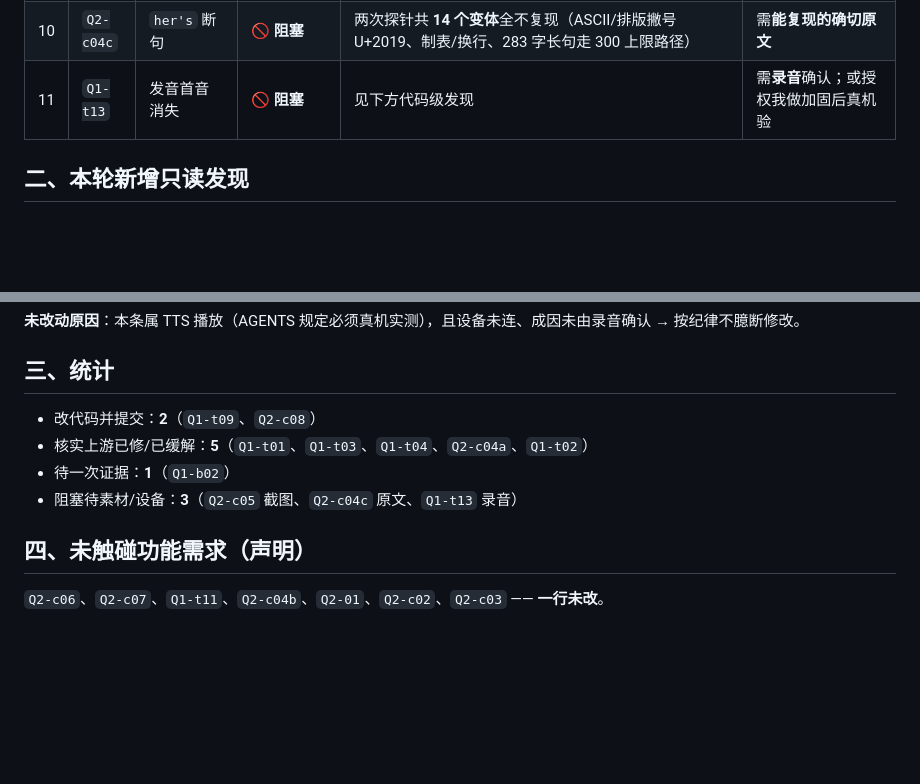
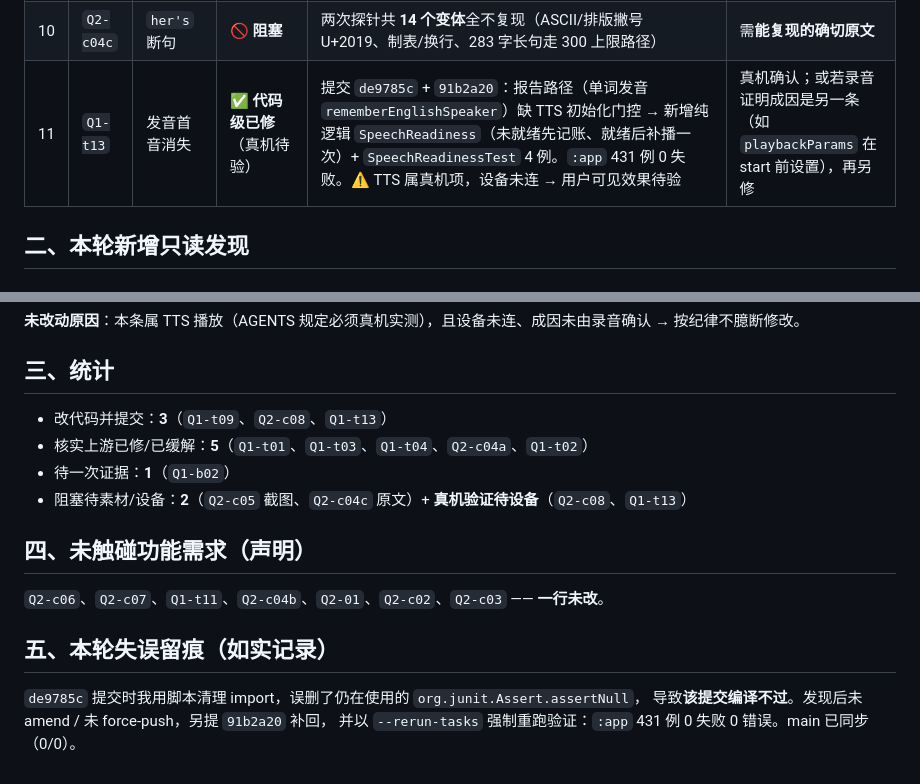
Before and after one commit to xyu20071224-design/reader, a Markdown page: 议题整理/bug修复进度.md, 2 parts joined by grey strips. GitHub-like rendering; blank space fills up the shorter version.

Commit message:
docs: Q1-t13 代码级已修（真机待验）+ 记 de9785c 失误与修正

```diff
--- a/议题整理/bug修复进度.md
+++ b/议题整理/bug修复进度.md
@@ -17,7 +17,7 @@
 | 8 | `Q1-b02` | 全文 AI 翻译失败 | ⏳ **待一次失败证据** | 根因 `c1097ac`（09-01）已修；`AiBookTranslator.kt:132-135` | 你 09-12 仍失败 → 疑另一原因。需 UI 上「AI 译本生成失败：**<原因>**」文本或 logcat |
 | 9 | `Q2-c05` | 词组加生词后听书条只显示单词 | 🚫 **阻塞** | 发音走一次性系统 TTS（`MainActivity.kt:141/263`），不经听书条/通知 | 需你**截图**定位是哪个 UI |
 | 10 | `Q2-c04c` | `her's` 断句 | 🚫 **阻塞** | 两次探针共 **14 个变体**全不复现（ASCII/排版撇号 U+2019、制表/换行、283 字长句走 300 上限路径） | 需**能复现的确切原文** |
-| 11 | `Q1-t13` | 发音首音消失 | 🚫 **阻塞** | 见下方代码级发现 | 需**录音**确认；或授权我做加固后真机验 |
+| 11 | `Q1-t13` | 发音首音消失 | ✅ **代码级已修**（真机待验） | 提交 `de9785c` + `91b2a20`：报告路径（单词发音 `rememberEnglishSpeaker`）缺 TTS 初始化门控 → 新增纯逻辑 `SpeechReadiness`（未就绪先记账、就绪后补播一次）+ `SpeechReadinessTest` 4 例。`:app` 431 例 0 失败。⚠️ TTS 属真机项，设备未连 → 用户可见效果待验 | 真机确认；或若录音证明成因是另一条（如 `playbackParams` 在 start 前设置），再另修 |
 
 ## 二、本轮新增只读发现
 
@@ -44,11 +44,17 @@ IN : <283 字长句，含 her's，走 TTS 300 上限> OUT(1): 未切
 
 ## 三、统计
 
-- 改代码并提交：**2**（`Q1-t09`、`Q2-c08`）
+- 改代码并提交：**3**（`Q1-t09`、`Q2-c08`、`Q1-t13`）
 - 核实上游已修/已缓解：**5**（`Q1-t01`、`Q1-t03`、`Q1-t04`、`Q2-c04a`、`Q1-t02`）
 - 待一次证据：**1**（`Q1-b02`）
-- 阻塞待素材/设备：**3**（`Q2-c05` 截图、`Q2-c04c` 原文、`Q1-t13` 录音）
+- 阻塞待素材/设备：**2**（`Q2-c05` 截图、`Q2-c04c` 原文）+ **真机验证待设备**（`Q2-c08`、`Q1-t13`）
 
 ## 四、未触碰功能需求（声明）
 
 `Q2-c06`、`Q2-c07`、`Q1-t11`、`Q2-c04b`、`Q2-01`、`Q2-c02`、`Q2-c03` —— **一行未改**。
+
+## 五、本轮失误留痕（如实记录）
+
+`de9785c` 提交时我用脚本清理 import，误删了仍在使用的 `org.junit.Assert.assertNull`，
+导致**该提交编译不过**。发现后未 amend / 未 force-push，另提 `91b2a20` 补回，
+并以 `--rerun-tasks` 强制重跑验证：`:app` 431 例 0 失败 0 错误。main 已同步（0/0）。
```
